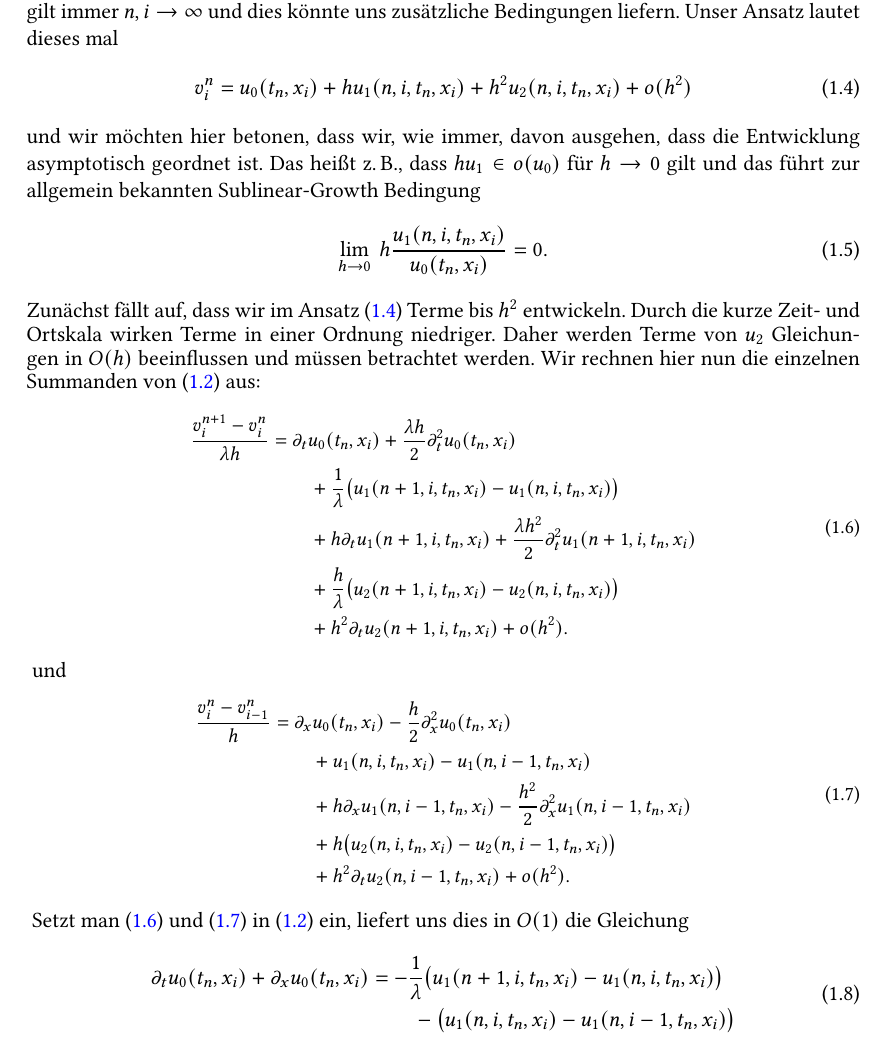
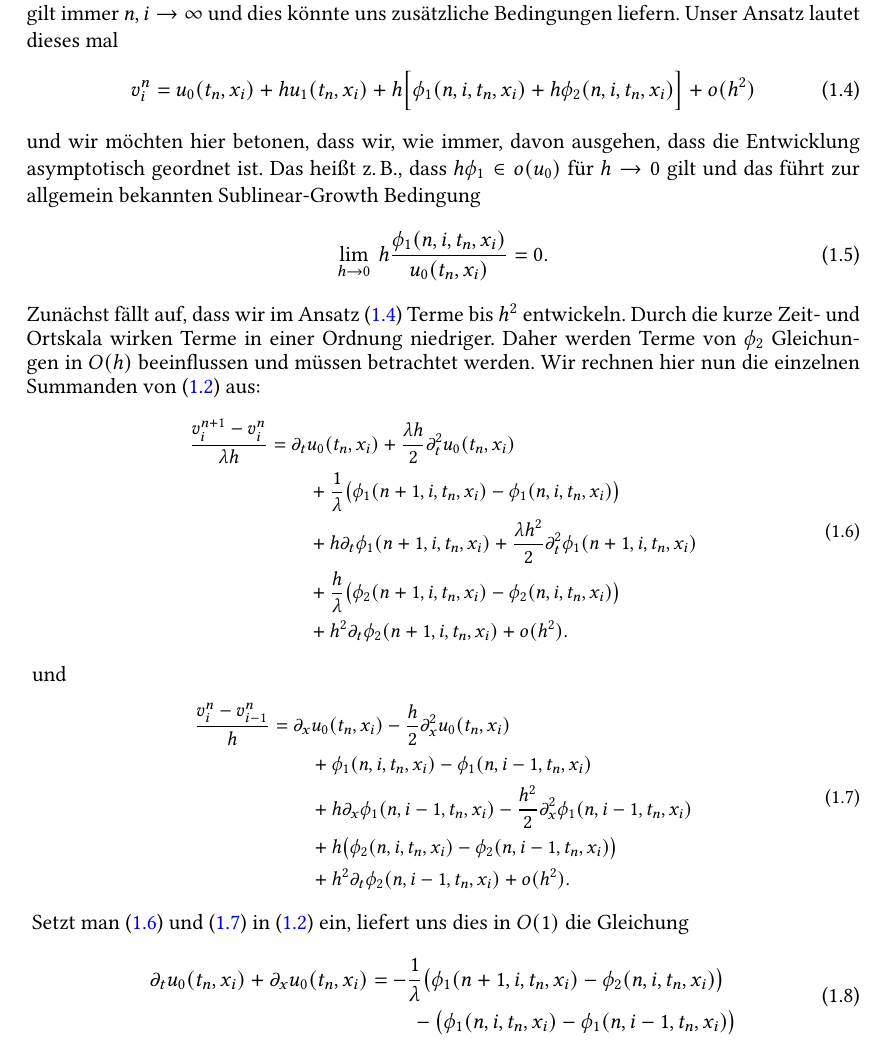
Before and after one commit to maikel/masterthesis, a LaTeX document (LaTeX/main.tex, which reads LaTeX/advektion/advektion.tex): part of page 3 of 6, cut so that both start at the same text. Compiled offline with pdfLaTeX; TikZ figures are drawn from their code, not taken from saved files.

Commit message:
kleine verbesserungen.

```diff
--- a/LaTeX/advektion/advektion.tex
+++ b/LaTeX/advektion/advektion.tex
@@ -100,26 +100,26 @@ Möchte man jedoch für $h \to 0$ einen Punkt $(t,x)$ in der Raumzeit approximie
 % Da unsere Gleichung linear ist, nehmen wir an, dass wir die Gitterfunktion als Summe einer Lösung und kleinen Oszillationen schreiben können.
 Unser Ansatz lautet dieses mal
 \begin{align}\label{eq:adv:osz:ansatz}
-v^n_i = u_0(t_n, x_i) + h u_1(n, i, t_n, x_i) + h^2 u_2(n, i, t_n, x_i) + o(h^2)
+v^n_i = u_0(t_n, x_i) + h u_1(t_n, x_i) + h \Bigl[ \phi_1(n, i, t_n, x_i) + h \phi_2(n, i, t_n, x_i) \Bigr] + o(h^2)
 \end{align}
 und wir möchten hier betonen, dass wir, wie immer, davon ausgehen, dass die Entwicklung asymptotisch geordnet ist.
-Das heißt z.\,B., dass $h u_1 \in o(u_0)$ für $h \to 0$ gilt und das führt zur allgemein bekannten Sublinear-Growth Bedingung
+Das heißt z.\,B., dass $h \phi_1 \in o(u_0)$ für $h \to 0$ gilt und das führt zur allgemein bekannten Sublinear-Growth Bedingung
 \begin{align}\label{eq:osz:sublineargrowth}
-\lim_{h \to 0} \: h \frac{u_1(n, i, t_n, x_i)}{u_0(t_n, x_i)} = 0.
+\lim_{h \to 0} \: h \frac{\phi_1(n, i, t_n, x_i)}{u_0(t_n, x_i)} = 0.
 \end{align}
 Zunächst fällt auf, dass wir im Ansatz \eqref{eq:adv:osz:ansatz} Terme bis $h^2$ entwickeln.
 Durch die kurze Zeit- und Ortskala wirken Terme in einer Ordnung niedriger.
-Daher werden Terme von $u_2$ Gleichungen in $O(h)$ beeinflussen und müssen betrachtet werden.
+Daher werden Terme von $\phi_2$ Gleichungen in $O(h)$ beeinflussen und müssen betrachtet werden.
 Wir rechnen hier nun die einzelnen Summanden von \eqref{eq:adv:scheme_rechnung} aus:
 {\small
 \begin{align} \label{eq:adv:osz:diff1}
 \begin{split}
 \frac {v^{n+1}_i - v^n_i} {\lambda h}
 &= \partial_t u_0(t_n, x_i) + \frac {\lambda h}{2} \partial^2_t u_0(t_n, x_i)\\
-&\qquad + \frac 1 \lambda \bigl( u_1(n+1, i, t_n, x_i) - u_1(n, i, t_n, x_i) \bigr)\\
-&\qquad + h \partial_t u_1(n+1, i, t_n, x_i) + \frac {\lambda h^2}{2} \partial^2_t u_1(n+1, i, t_n, x_i)\\
-&\qquad + \frac h \lambda \bigl( u_2(n+1, i, t_n, x_i) - u_2(n, i, t_n, x_i) \bigr)\\
-&\qquad + h^2 \partial_t u_2(n+1, i, t_n, x_i) + o(h^2).
+&\qquad + \frac 1 \lambda \bigl( \phi_1(n+1, i, t_n, x_i) - \phi_1(n, i, t_n, x_i) \bigr)\\
+&\qquad + h \partial_t \phi_1(n+1, i, t_n, x_i) + \frac {\lambda h^2}{2} \partial^2_t \phi_1(n+1, i, t_n, x_i)\\
+&\qquad + \frac h \lambda \bigl( \phi_2(n+1, i, t_n, x_i) - \phi_2(n, i, t_n, x_i) \bigr)\\
+&\qquad + h^2 \partial_t \phi_2(n+1, i, t_n, x_i) + o(h^2).
 \end{split}
 \end{align}
 } und
@@ -128,18 +128,18 @@ Wir rechnen hier nun die einzelnen Summanden von \eqref{eq:adv:scheme_rechnung}
 \begin{split}
 \frac {v^n_i - v^n_{i-1}} h
 &= \partial_x u_0(t_n, x_i) - \frac {h}{2} \partial^2_x u_0(t_n, x_i)\\
-&\qquad + u_1(n, i, t_n, x_i) - u_1(n, i-1, t_n, x_i)\\
-&\qquad + h \partial_x u_1(n, i-1, t_n, x_i) - \frac {h^2}{2} \partial^2_x u_1(n, i-1, t_n, x_i)\\
-&\qquad + h \bigl( u_2(n, i, t_n, x_i) - u_2(n, i-1, t_n, x_i) \bigr)\\
-&\qquad + h^2 \partial_t u_2(n, i-1, t_n, x_i) + o(h^2).
+&\qquad + \phi_1(n, i, t_n, x_i) - \phi_1(n, i-1, t_n, x_i)\\
+&\qquad + h \partial_x \phi_1(n, i-1, t_n, x_i) - \frac {h^2}{2} \partial^2_x \phi_1(n, i-1, t_n, x_i)\\
+&\qquad + h \bigl( \phi_2(n, i, t_n, x_i) - \phi_2(n, i-1, t_n, x_i) \bigr)\\
+&\qquad + h^2 \partial_t \phi_2(n, i-1, t_n, x_i) + o(h^2).
 \end{split}
 \end{align}
 }
 Setzt man \eqref{eq:adv:osz:diff1} und \eqref{eq:adv:osz:diff2} in \eqref{eq:adv:scheme_rechnung} ein, liefert uns dies in $O(1)$ die Gleichung
 \begin{align}\label{eq:adv:osz:o1}
 \begin{split}
-\partial_t u_0(t_n, x_i) + \partial_x u_0(t_n, x_i) &= - \frac 1 \lambda \bigl( u_1(n+1, i, t_n, x_i) - u_1(n, i, t_n, x_i) \bigr)\\
-&\qquad - \bigl(u_1(n, i, t_n, x_i) - u_1(n, i-1, t_n, x_i) \bigr)
+\partial_t u_0(t_n, x_i) + \partial_x u_0(t_n, x_i) &= - \frac 1 \lambda \bigl( \phi_1(n+1, i, t_n, x_i) - \phi_2(n, i, t_n, x_i) \bigr)\\
+&\qquad - \bigl(\phi_1(n, i, t_n, x_i) - \phi_1(n, i-1, t_n, x_i) \bigr)
 \end{split}
 \end{align}
 Diese Gleichung gilt nun für alle $h > 0$ und alle $n, i \in \N$.
```
Also changed, not shown: LaTeX/advektion/advektion.tex (24 more changed lines).
